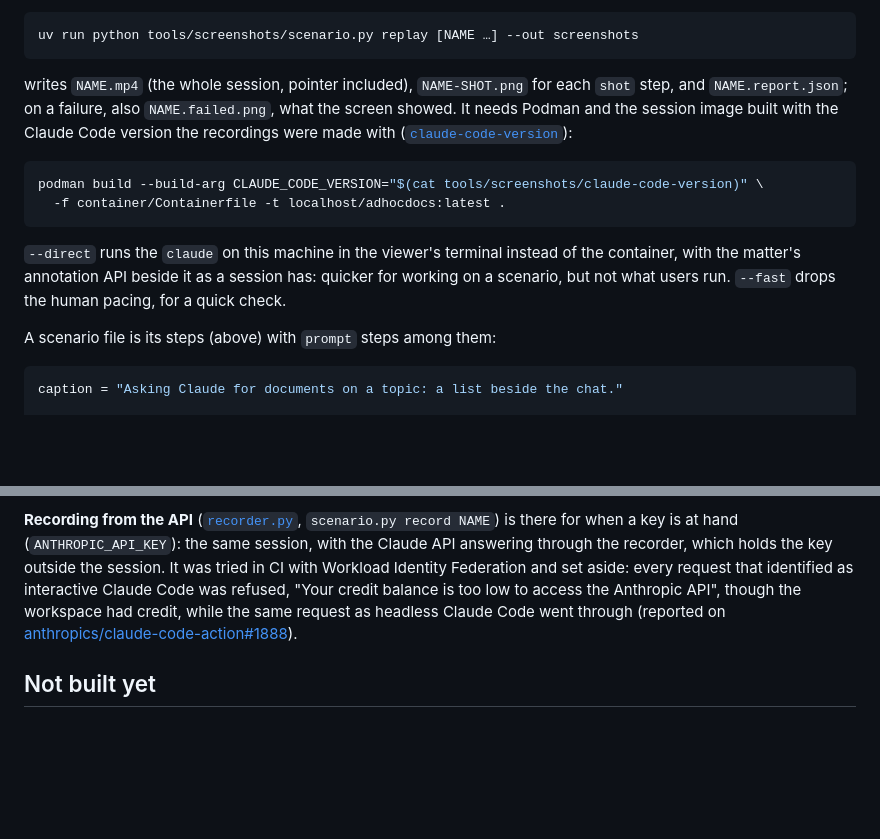
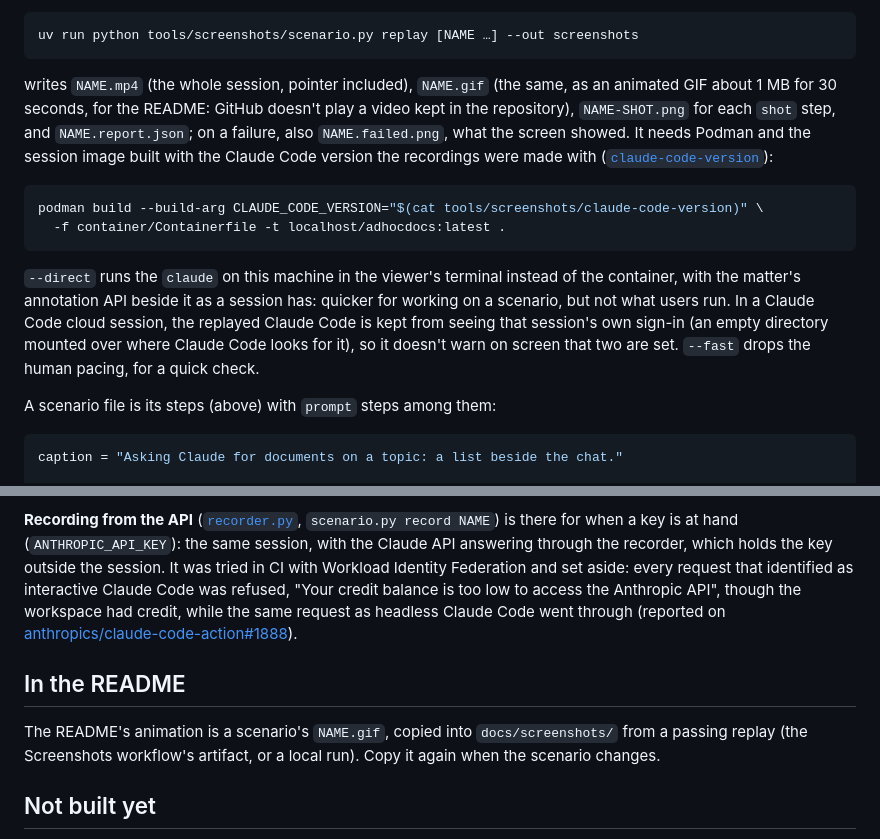
Before and after one commit to ellbur/adhocdocs, a Markdown page: docs/SCREENSHOTS.md, 2 parts joined by grey strips. Rendered like a GitHub page; blank space fills up the shorter version.

````diff
--- a/docs/SCREENSHOTS.md
+++ b/docs/SCREENSHOTS.md
@@ -155,8 +155,10 @@ needs a sign-in and gives a different answer each time, so a scenario is
 uv run python tools/screenshots/scenario.py replay [NAME …] --out screenshots
 ```
 
-writes `NAME.mp4` (the whole session, pointer included), `NAME-SHOT.png`
-for each `shot` step, and `NAME.report.json`; on a failure, also
+writes `NAME.mp4` (the whole session, pointer included), `NAME.gif` (the
+same, as an animated GIF about 1 MB for 30 seconds, for the README: GitHub
+doesn't play a video kept in the repository), `NAME-SHOT.png` for each
+`shot` step, and `NAME.report.json`; on a failure, also
 `NAME.failed.png`, what the screen showed. It needs Podman and the session
 image built with the Claude Code version the recordings were made with
 ([`claude-code-version`](../tools/screenshots/claude-code-version)):
@@ -168,7 +170,10 @@ podman build --build-arg CLAUDE_CODE_VERSION="$(cat tools/screenshots/claude-cod
 
 `--direct` runs the `claude` on this machine in the viewer's terminal
 instead of the container, with the matter's annotation API beside it as
-a session has: quicker for working on a scenario, but not what users run. `--fast` drops the human pacing, for a quick check.
+a session has: quicker for working on a scenario, but not what users run.
+In a Claude Code cloud session, the replayed Claude Code is kept from
+seeing that session's own sign-in (an empty directory mounted over where
+Claude Code looks for it), so it doesn't warn on screen that two are set. `--fast` drops the human pacing, for a quick check.
 
 A scenario file is its steps (above) with `prompt` steps among them:
 
@@ -290,6 +295,12 @@ credit, while the same request as headless Claude Code went through
 (reported on
 [anthropics/claude-code-action#1888](https://github.com/anthropics/claude-code-action/issues/1888)).
 
+## In the README
+
+The README's animation is a scenario's `NAME.gif`, copied into
+`docs/screenshots/` from a passing replay (the Screenshots workflow's
+artifact, or a local run). Copy it again when the scenario changes.
+
 ## Not built yet
 
 - **Editing the video**: speeding up long waits (OCR, a slow search)
````
Also changed, not shown: README.md (+3 -1 lines), docs/screenshots/chronology-dates.gif (added), docs/screenshots/viewer.png (deleted), 2 other files.
